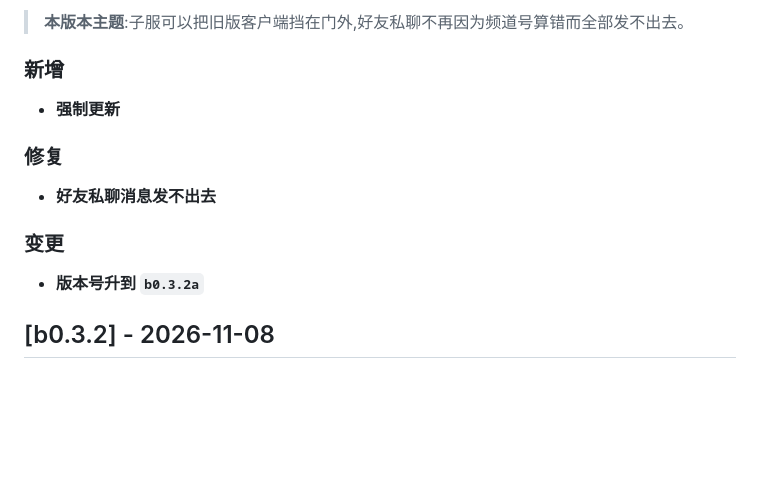
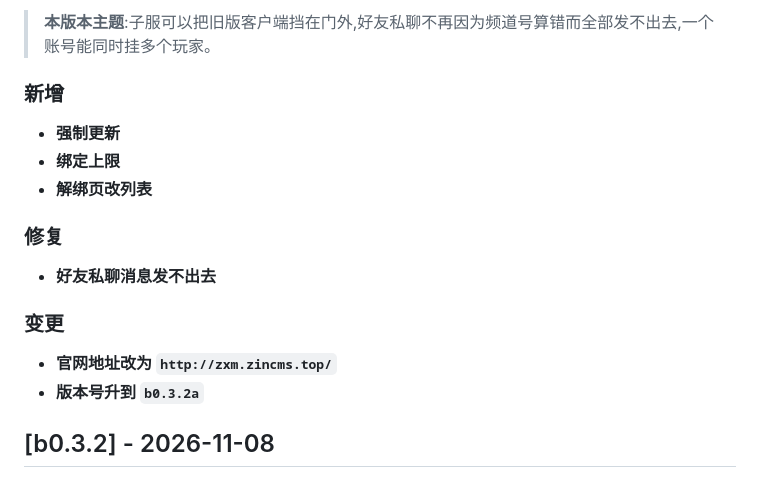
Before and after one commit to weiqi114514/ZincXManager, a Markdown page: CHANGELOG.md, the part around one of its changes. Rendered like a GitHub page; blank space fills up the shorter version.

Commit message:
docs: CHANGELOG 补 b0.3.2a 的绑定上限与解绑页列表;日期改 11-13

```diff
--- a/CHANGELOG.md
+++ b/CHANGELOG.md
@@ -7,13 +7,16 @@ ZincXManager(锌X管理面板)的变更记录。格式参考 [Keep a Changelog](
 
-> **本版本主题**:子服可以把旧版客户端挡在门外,好友私聊不再因为频道号算错而全部发不出去。
+> **本版本主题**:子服可以把旧版客户端挡在门外,好友私聊不再因为频道号算错而全部发不出去,一个账号能同时挂多个玩家。
 
 ### 新增
 - **强制更新**
+- **绑定上限**
+- **解绑页改列表**
 
 ### 修复
 - **好友私聊消息发不出去**
 
 ### 变更
+- **官网地址改为 `http://zxm.zincms.top/`**
 - **版本号升到 `b0.3.2a`**
 
 ## [b0.3.2] - 2026-11-08
```
Also changed, not shown: other parts of CHANGELOG.md (+1 -1 lines).
